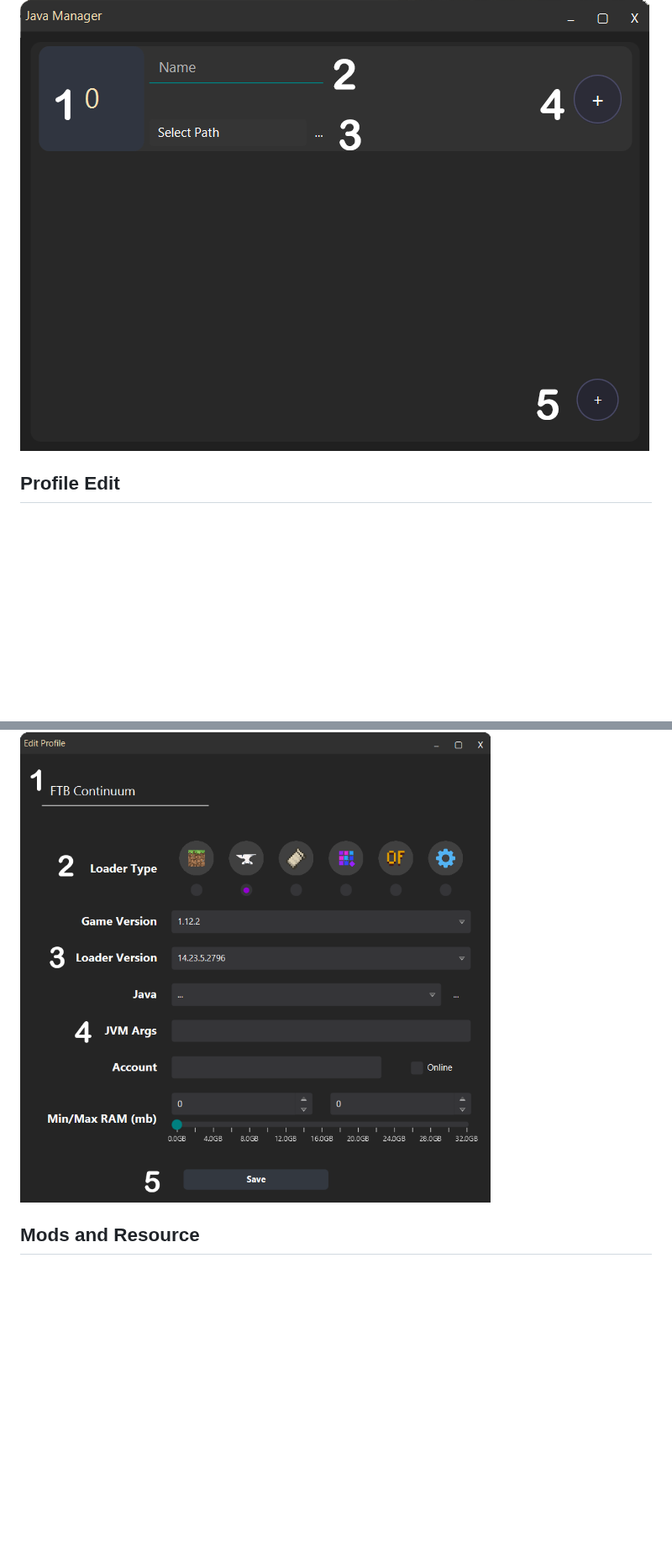
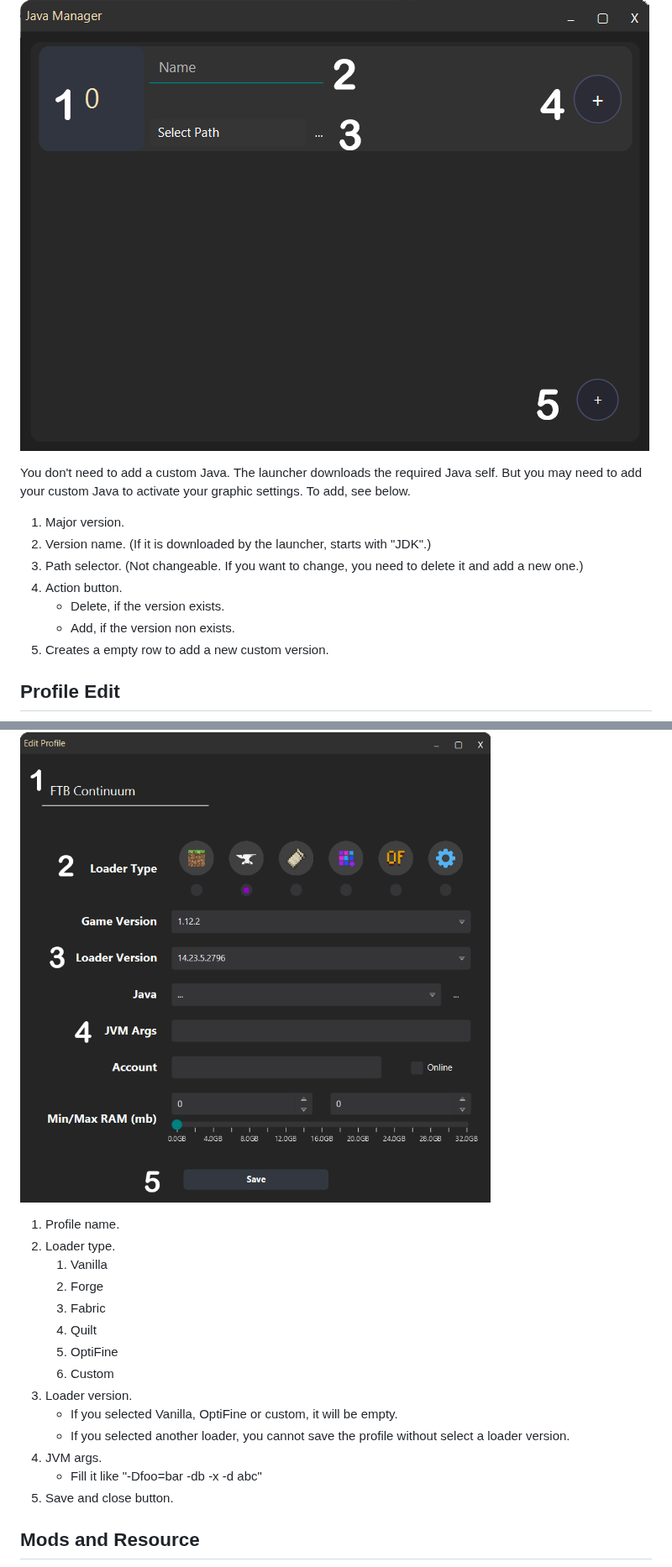
Before and after one commit to etkmlm/CoreLauncher, a Markdown page: README.md, 2 parts joined by grey strips. Shown at 84% size. Drawn GitHub-style; blank space fills up the shorter version.

```diff
--- a/README.md
+++ b/README.md
@@ -131,8 +131,33 @@ If you listen to my advice, you should create a new folder for the launcher, bec
 ## Java Manager
 ![](images/javamandesc.png)
 
+You don't need to add a custom Java. The launcher downloads the required Java self. But you may need to add your custom Java to activate your graphic settings. To add, see below.
+
+1) Major version.
+2) Version name. (If it is downloaded by the launcher, starts with "JDK".)
+3) Path selector. (Not changeable. If you want to change, you need to delete it and add a new one.)
+4) Action button.
+   - Delete, if the version exists.
+   - Add, if the version non exists.
+5) Creates a empty row to add a new custom version.
+
 ## Profile Edit
 ![](images/peditdesc.png)
+
+1) Profile name.
+2) Loader type.
+   1) Vanilla
+   2) Forge
+   3) Fabric
+   4) Quilt
+   5) OptiFine
+   6) Custom
+3) Loader version.
+   - If you selected Vanilla, OptiFine or custom, it will be empty.
+   - If you selected another loader, you cannot save the profile without select a loader version.
+4) JVM args.
+   - Fill it like "-Dfoo=bar -db -x -d abc"
+5) Save and close button.
 
 ## Mods and Resource
 ![](images/modsdesc.png)
```
Also changed, not shown: other parts of README.md (+9 -1 lines).
